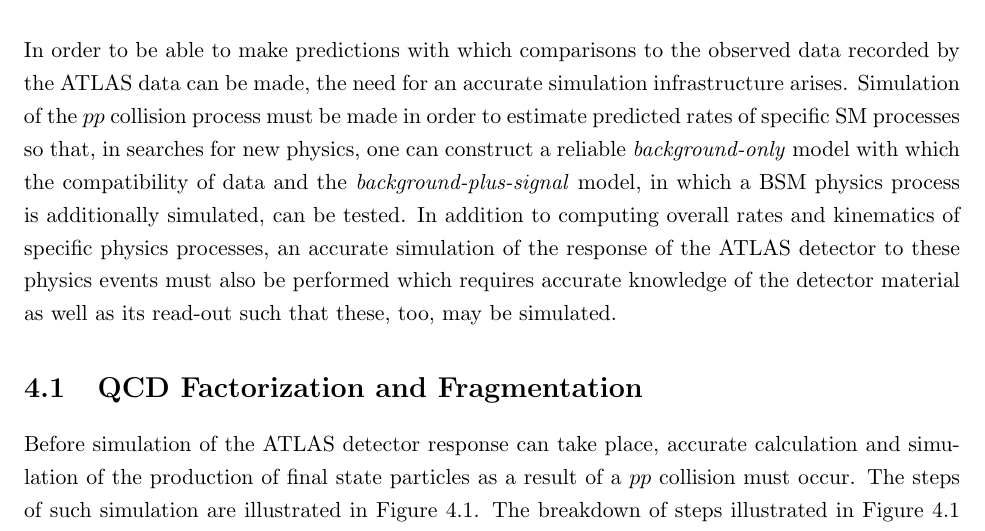
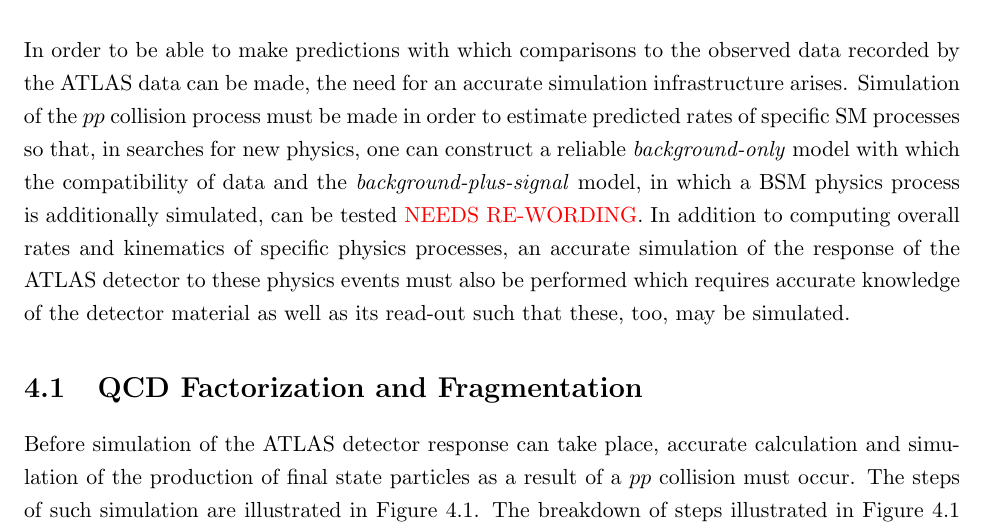
Before and after one commit to dantrim/phd_thesis, a LaTeX thesis (thesis/thesis_dantrim.tex, which reads thesis/sections/chapter_simulation.tex): part of page 45 of 88, cut so that both start at the same text. Compiled offline with pdfLaTeX.

Commit message:
add note

```diff
--- a/thesis/sections/chapter_simulation.tex
+++ b/thesis/sections/chapter_simulation.tex
@@ -8,7 +8,7 @@ Simulation of the $pp$ collision process must be made in order to estimate predi
 rates of specific SM processes so that, in searches for new physics, one can
 construct a reliable \textit{background-only} model with which the compatibility of data
 and the \textit{background-plus-signal} model, in which a BSM physics process is additionally simulated,
-can be tested.
+can be tested {\color{red}{NEEDS RE-WORDING}}.
 In addition to computing overall rates and kinematics of specific physics processes, an accurate
 simulation of the response of the ATLAS detector to these physics events must also be performed which
 requires accurate knowledge of the detector material as well as its read-out such that these, too,
```
